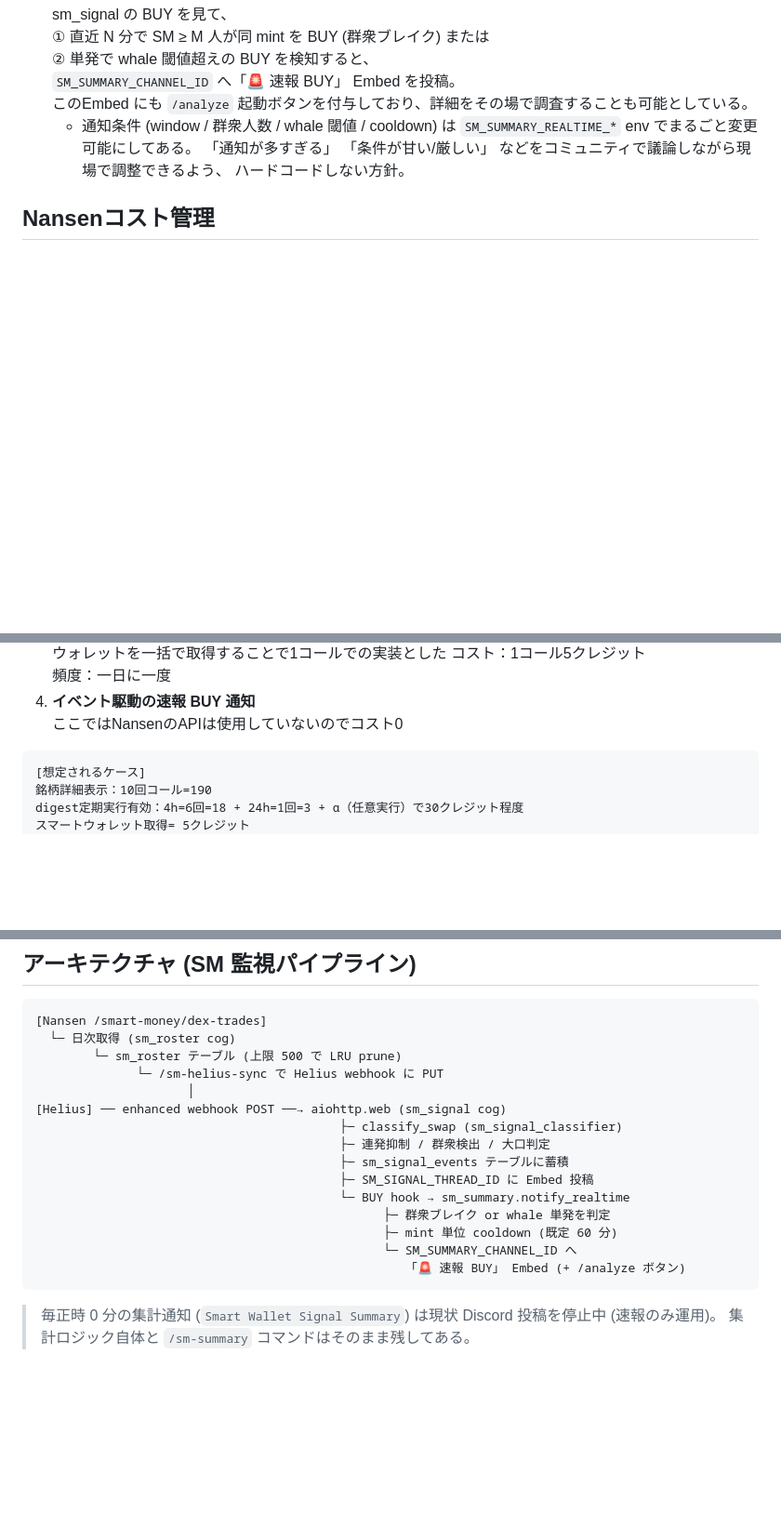
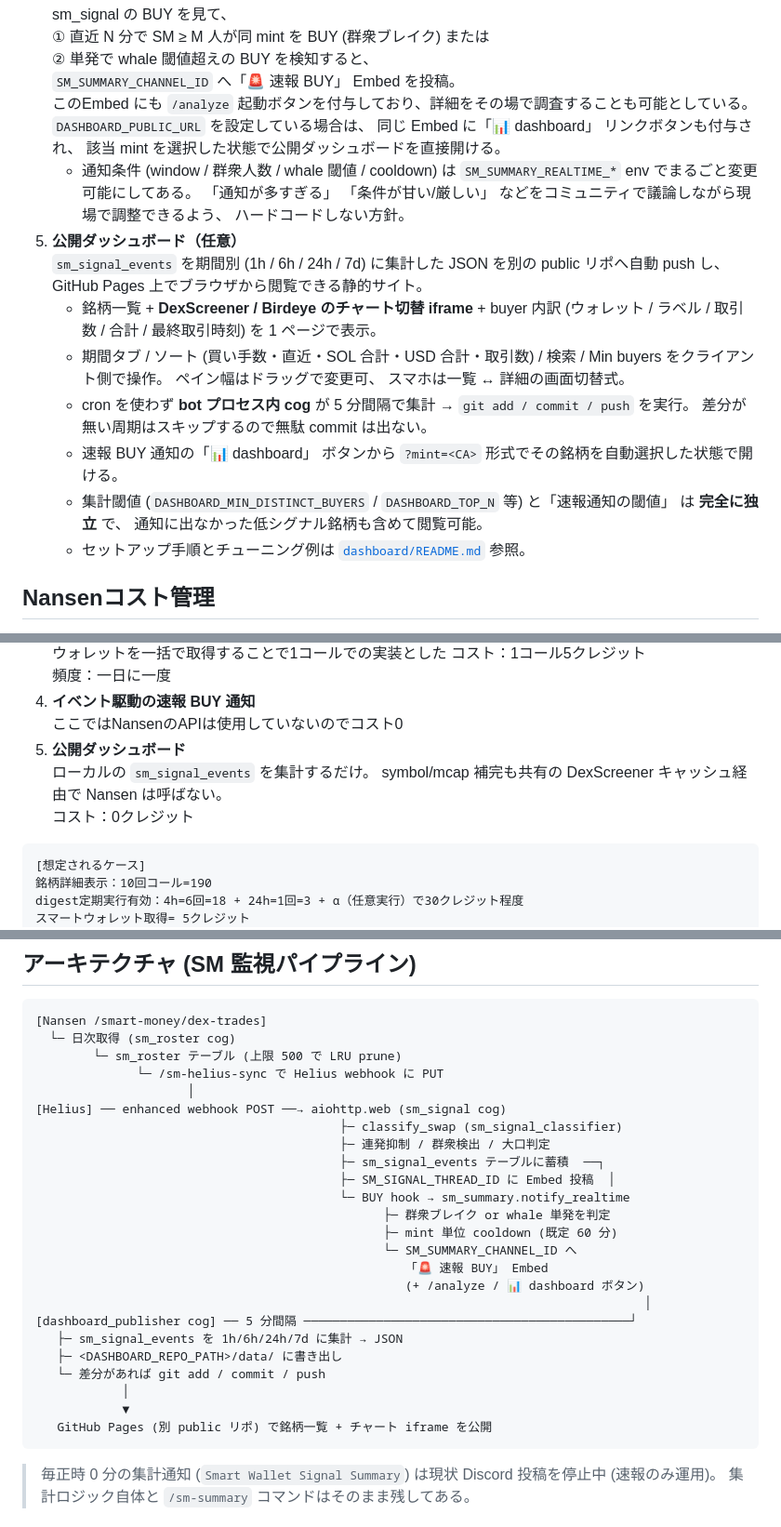
Before and after one commit to takmolts/nansen_test01, a Markdown page: README.md, 3 parts joined by grey strips. Shown at 93% size. Drawn GitHub-style; blank space fills up the shorter version.

Commit message:
docs(readme): 機能概要に公開ダッシュボードを追記
- 機能概要を 4 系統 → 5 系統に拡張し、 公開ダッシュボードを追加
- Nansen コスト管理に 5. ダッシュボード (0 クレジット) を追加
- アーキテクチャ図に dashboard_publisher cog の枝 (5 分間隔 push) を追加
- 速報 BUY 通知に「📊 dashboard」 ボタンが付くケースを追記

Co-Authored-By: Claude Opus 4.7 (1M context) <noreply@anthropic.com>

````diff
--- a/README.md
+++ b/README.md
@@ -42,7 +42,16 @@ Solana ミームコインを **Nansen** + **Helius** + **DexScreener** で多角
    ② 単発で whale 閾値超えの BUY を検知すると、 <br>
    `SM_SUMMARY_CHANNEL_ID` へ「🚨 速報 BUY」 Embed を投稿。 <br>
    このEmbed にも `/analyze` 起動ボタンを付与しており、詳細をその場で調査することも可能としている。<br>
+   `DASHBOARD_PUBLIC_URL` を設定している場合は、 同じ Embed に「📊 dashboard」 リンクボタンも付与され、 該当 mint を選択した状態で公開ダッシュボードを直接開ける。<br>
    - 通知条件 (window / 群衆人数 / whale 閾値 / cooldown) は `SM_SUMMARY_REALTIME_*` env でまるごと変更可能にしてある。 「通知が多すぎる」 「条件が甘い/厳しい」 などをコミュニティで議論しながら現場で調整できるよう、 ハードコードしない方針。
+5. **公開ダッシュボード（任意）**<br>
+   `sm_signal_events` を期間別 (1h / 6h / 24h / 7d) に集計した JSON を別の public リポへ自動 push し、 GitHub Pages 上でブラウザから閲覧できる静的サイト。
+   - 銘柄一覧 + **DexScreener / Birdeye のチャート切替 iframe** + buyer 内訳 (ウォレット / ラベル / 取引数 / 合計 / 最終取引時刻) を 1 ページで表示。
+   - 期間タブ / ソート (買い手数・直近・SOL 合計・USD 合計・取引数) / 検索 / Min buyers をクライアント側で操作。 ペイン幅はドラッグで変更可、 スマホは一覧 ↔ 詳細の画面切替式。
+   - cron を使わず **bot プロセス内 cog** が 5 分間隔で集計 → `git add / commit / push` を実行。 差分が無い周期はスキップするので無駄 commit は出ない。
+   - 速報 BUY 通知の「📊 dashboard」 ボタンから `?mint=<CA>` 形式でその銘柄を自動選択した状態で開ける。
+   - 集計閾値 (`DASHBOARD_MIN_DISTINCT_BUYERS` / `DASHBOARD_TOP_N` 等) と「速報通知の閾値」 は **完全に独立** で、 通知に出なかった低シグナル銘柄も含めて閲覧可能。
+   - セットアップ手順とチューニング例は [`dashboard/README.md`](dashboard/README.md) 参照。
 
 ## Nansenコスト管理
 1. **`/analyze` (オンデマンド分析)**<br>
@@ -59,6 +68,9 @@ Solana ミームコインを **Nansen** + **Helius** + **DexScreener** で多角
    頻度：一日に一度<br>
 4. **イベント駆動の速報 BUY 通知**<br>
    ここではNansenのAPIは使用していないのでコスト0
+5. **公開ダッシュボード**<br>
+   ローカルの `sm_signal_events` を集計するだけ。 symbol/mcap 補完も共有の DexScreener キャッシュ経由で Nansen は呼ばない。<br>
+   コスト：0クレジット
 
 ```
 [想定されるケース]
@@ -82,13 +94,22 @@ digest定期実行有効：4h=6回=18 + 24h=1回=3 + α（任意実行）で30
 [Helius] ── enhanced webhook POST ──→ aiohttp.web (sm_signal cog)
                                           ├─ classify_swap (sm_signal_classifier)
                                           ├─ 連発抑制 / 群衆検出 / 大口判定
-                                          ├─ sm_signal_events テーブルに蓄積
-                                          ├─ SM_SIGNAL_THREAD_ID に Embed 投稿
+                                          ├─ sm_signal_events テーブルに蓄積  ──┐
+                                          ├─ SM_SIGNAL_THREAD_ID に Embed 投稿  │
                                           └─ BUY hook → sm_summary.notify_realtime
                                                 ├─ 群衆ブレイク or whale 単発を判定
                                                 ├─ mint 単位 cooldown (既定 60 分)
                                                 └─ SM_SUMMARY_CHANNEL_ID へ
-                                                   「🚨 速報 BUY」 Embed (+ /analyze ボタン)
+                                                   「🚨 速報 BUY」 Embed
+                                                   (+ /analyze / 📊 dashboard ボタン)
+                                                                                    │
+[dashboard_publisher cog] ── 5 分間隔 ─────────────────────────────────────────────┘
+   ├─ sm_signal_events を 1h/6h/24h/7d に集計 → JSON
+   ├─ <DASHBOARD_REPO_PATH>/data/ に書き出し
+   └─ 差分があれば git add / commit / push
+            │
+            ▼
+   GitHub Pages (別 public リポ) で銘柄一覧 + チャート iframe を公開
 ```
 
 > 毎正時 0 分の集計通知 (`Smart Wallet Signal Summary`) は現状 Discord 投稿を停止中
````
Also changed, not shown: other parts of README.md (+1 -1 lines).
